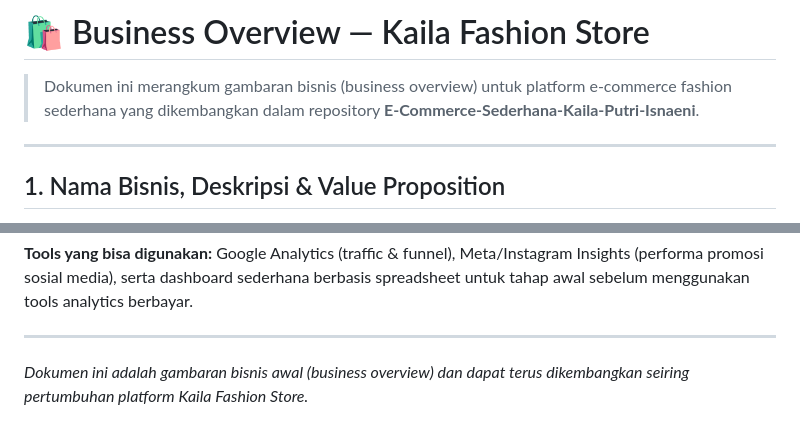
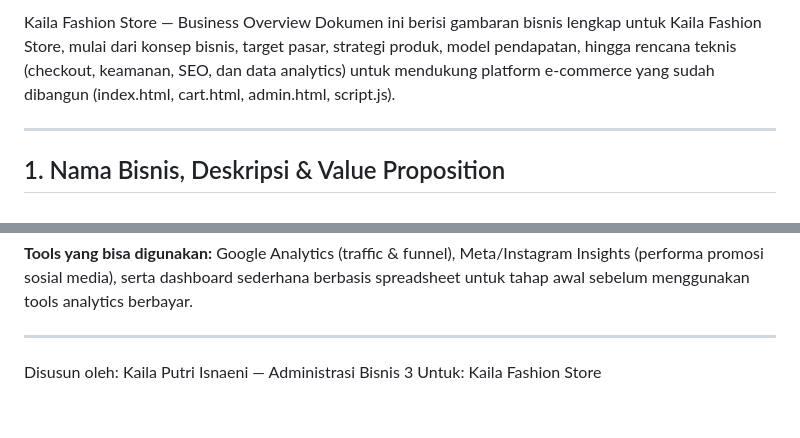
Before and after one commit to kailaptr6/E-Commerce-Sederhana-Kaila-Putri-Isnaeni-, a Markdown page: README.md, 2 parts joined by grey strips. Drawn GitHub-style.

```diff
--- a/README.md
+++ b/README.md
@@ -1,6 +1,5 @@
-# 🛍️ Business Overview — Kaila Fashion Store
-
-> Dokumen ini merangkum gambaran bisnis (business overview) untuk platform e-commerce fashion sederhana yang dikembangkan dalam repository **E-Commerce-Sederhana-Kaila-Putri-Isnaeni**.
+Kaila Fashion Store — Business Overview
+Dokumen ini berisi gambaran bisnis lengkap untuk Kaila Fashion Store, mulai dari konsep bisnis, target pasar, strategi produk, model pendapatan, hingga rencana teknis (checkout, keamanan, SEO, dan data analytics) untuk mendukung platform e-commerce yang sudah dibangun (index.html, cart.html, admin.html, script.js).
 
 ---
 
@@ -205,4 +204,4 @@ Contoh alur simulasi (dummy, sisi front-end):
 
 ---
 
-*Dokumen ini adalah gambaran bisnis awal (business overview) dan dapat terus dikembangkan seiring pertumbuhan platform Kaila Fashion Store.*
+Disusun oleh: Kaila Putri Isnaeni — Administrasi Bisnis 3 Untuk: Kaila Fashion Store
```
